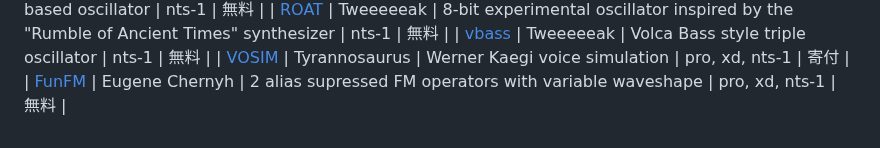
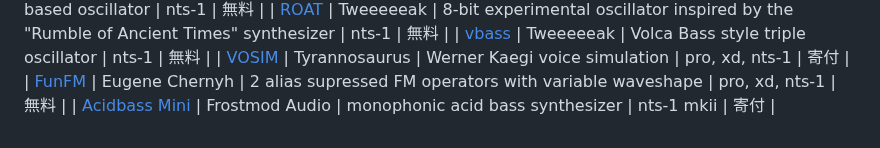
Before and after one commit to korginc/logue-sdk, a Markdown page: 03_osc_index_ja.md, the part around the change. GitHub-like rendering.

Commit message:
add acidbass mini to osc section jp

```diff
--- a/03_osc_index_ja.md
+++ b/03_osc_index_ja.md
@@ -123,3 +123,4 @@ _Note: 追加,訂正，リンク切れについては logue-sdk@korg.co.jp ま
 | [vbass](https://github.com/tweeeeeak/nts) | Tweeeeeak | Volca Bass style triple oscillator | nts-1 | 無料 |
 | [VOSIM](https://tyrannosaurus.ru/posts/2020-03-10-logue-vosim.html) | Tyrannosaurus | Werner Kaegi voice simulation | pro, xd, nts-1 | 寄付 |
 | [FunFM](https://github.com/mrf-r/FunFM-logue) | Eugene Chernyh | 2 alias supressed FM operators with variable waveshape | pro, xd, nts-1 | 無料 |
+| [Acidbass Mini](https://payhip.com/b/2oNU4) | Frostmod Audio | monophonic acid bass synthesizer | nts-1 mkii | 寄付 |
```
